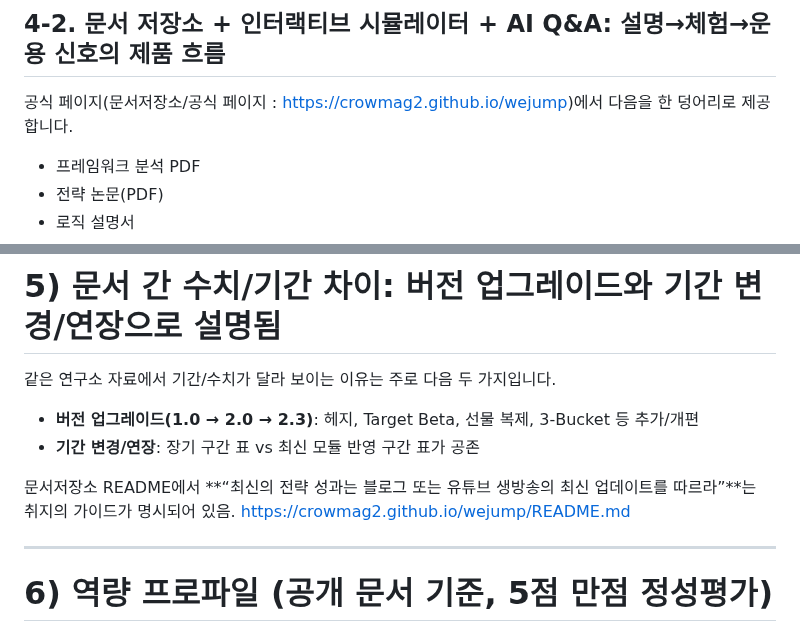
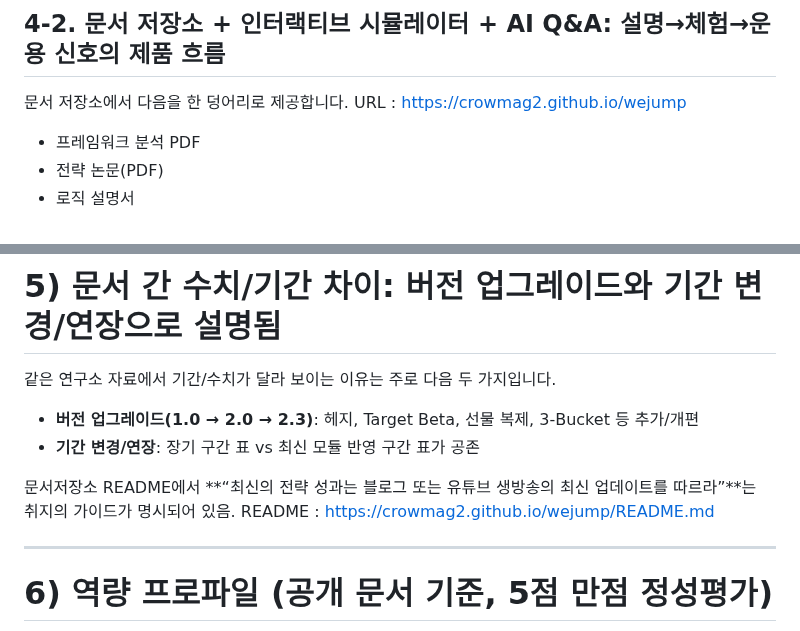
Before and after one commit to crowmag2/wejump, a Markdown page: README.md, 2 parts joined by grey strips. Rendered like a GitHub page.

```diff
--- a/README.md
+++ b/README.md
@@ -215,7 +215,7 @@ WeJump는 **한국장(코스피)·미국장(나스닥) CBVR 포지션과 누적
 ---
 
 ## 4-2. 문서 저장소 + 인터랙티브 시뮬레이터 + AI Q&A: 설명→체험→운용 신호의 제품 흐름
-공식 페이지(문서저장소/공식 페이지 : https://crowmag2.github.io/wejump)에서 다음을 한 덩어리로 제공합니다.
+문서 저장소에서 다음을 한 덩어리로 제공합니다. URL : https://crowmag2.github.io/wejump
 
 - 프레임워크 분석 PDF
 - 전략 논문(PDF)
@@ -235,7 +235,7 @@ WeJump는 **한국장(코스피)·미국장(나스닥) CBVR 포지션과 누적
 - **기간 변경/연장**: 장기 구간 표 vs 최신 모듈 반영 구간 표가 공존
 
 문서저장소 README에서 **“최신의 전략 성과는 블로그 또는 유튜브 생방송의 최신 업데이트를 따르라”**는 취지의 가이드가 명시되어 있음.
-https://crowmag2.github.io/wejump/README.md
+README : https://crowmag2.github.io/wejump/README.md
 
 ---
 
```
